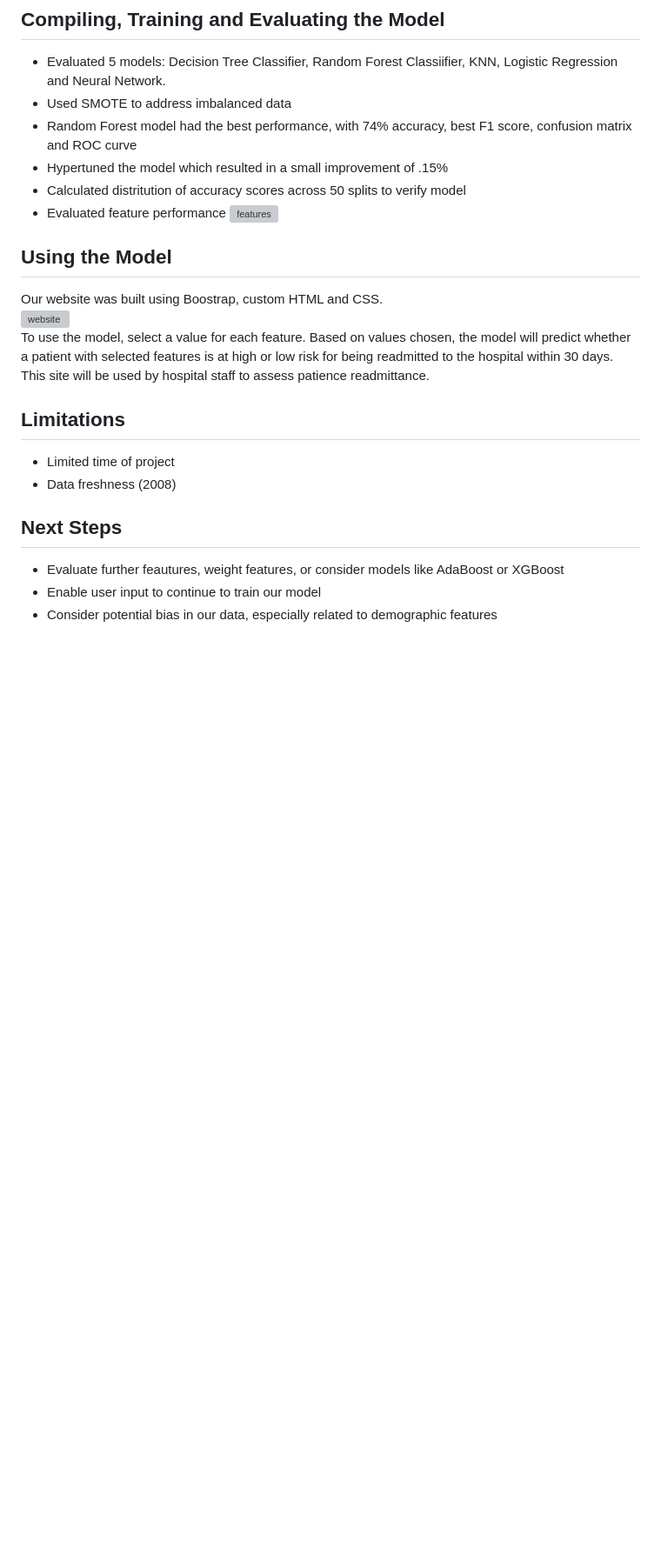
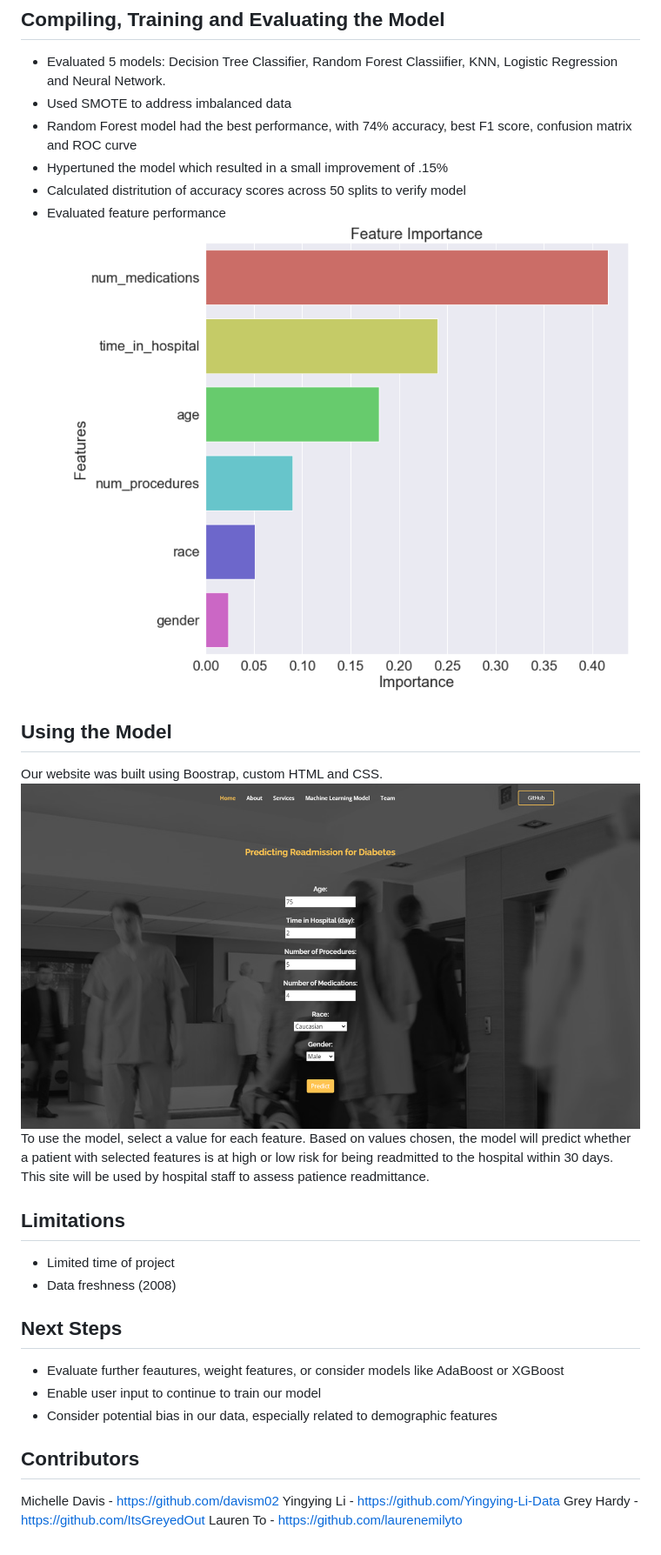
Before and after one commit to uvineet53/optum_22, a Markdown page: README.md, the part around the change printed below. Shown: that part at 87% size. Drawn GitHub-style; pictures changed too: static/images/website.png (added); blank space fills up the shorter version; grey boxes are pictures that could not be loaded.

```diff
--- a/README.md
+++ b/README.md
@@ -51,14 +67,12 @@ Data was collected from 130 US Hospitals from 1999 to 2008. The dataset contains
 - Hypertuned the model which resulted in a small improvement of .15%
 - Calculated distritution of accuracy scores across 50 splits to verify model
 - Evaluated feature performance
-![features](static/images/final_features.png)
-
+![features](static/images/feature_importance.png)
 
 ## Using the Model
 Our website was built using Boostrap, custom HTML and CSS. <br>
 ![website](static/images/website.png) <br>
 To use the model, select a value for each feature. Based on values chosen, the model will predict whether a patient with selected features is at high or low risk for being readmitted to the hospital within 30 days. This site will be used by hospital staff to assess patience readmittance.
-
 
 ## Limitations
 - Limited time of project
@@ -68,3 +82,9 @@ To use the model, select a value for each feature. Based on values chosen, the m
 - Evaluate further feautures, weight features, or consider models like AdaBoost or XGBoost
 - Enable user input to continue to train our model
 - Consider potential bias in our data, especially related to demographic features
+
+## Contributors
+Michelle Davis -  https://github.com/davism02
+Yingying Li - https://github.com/Yingying-Li-Data
+Grey Hardy -  https://github.com/ItsGreyedOut
+Lauren To -  https://github.com/laurenemilyto
```
Also changed, not shown: other parts of README.md (+20 -4 lines).
